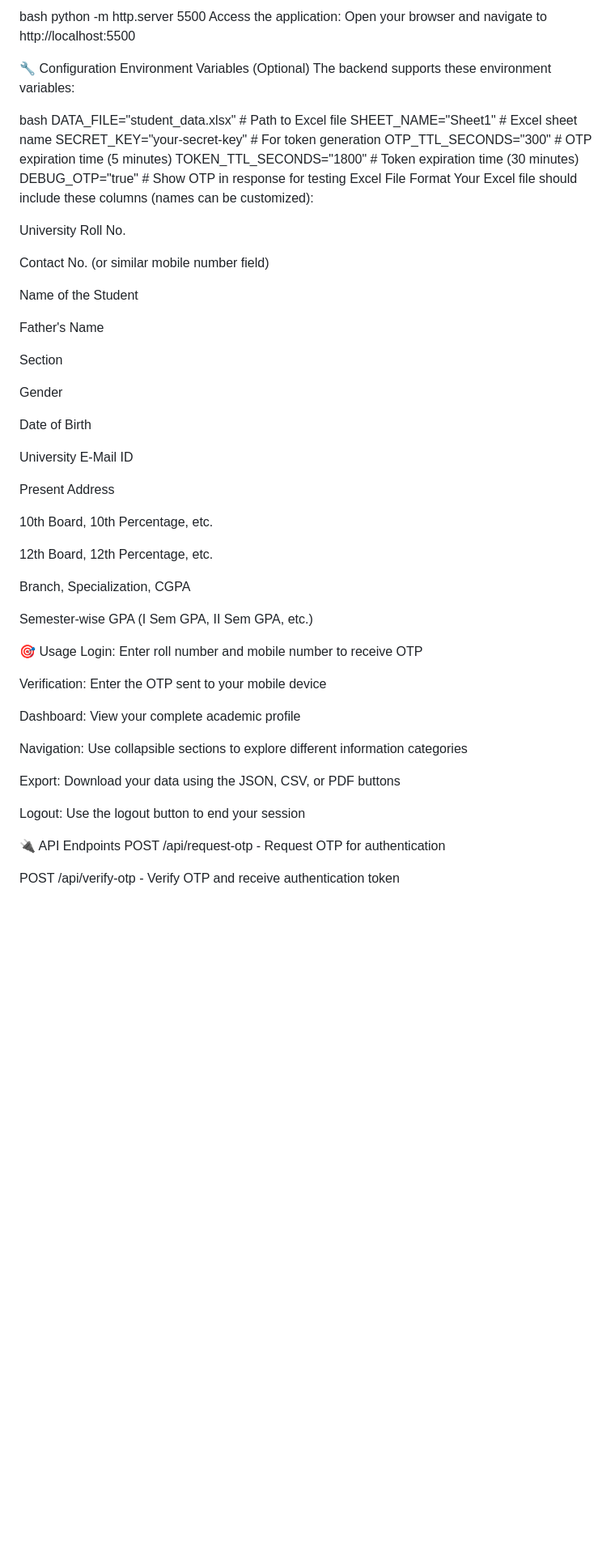
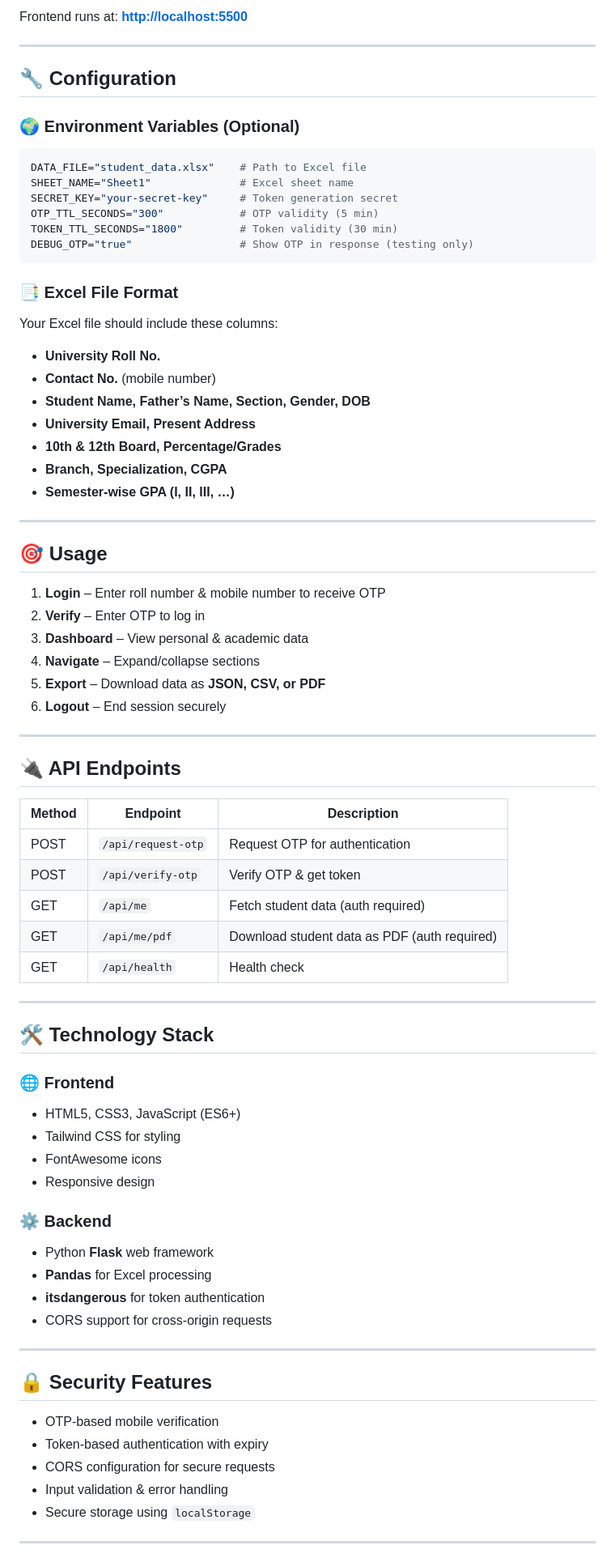
Before and after one commit to ankit-kumarz/Student-info-JECRC, a Markdown page: README.md, the part around the change printed below. Shown: that part at 81% size. Rendered like a GitHub page; blank space fills up the shorter version.

````diff
--- a/README.md
+++ b/README.md
@@ -81,64 +87,83 @@ Or use Python's built-in server:
 
-bash
-python -m http.server 5500
-Access the application:
-Open your browser and navigate to http://localhost:5500
+Frontend runs at: **[http://localhost:5500](http://localhost:5500)**
 
-🔧 Configuration
-Environment Variables (Optional)
-The backend supports these environment variables:
+---
 
-bash
-DATA_FILE="student_data.xlsx"           # Path to Excel file
-SHEET_NAME="Sheet1"                     # Excel sheet name
-SECRET_KEY="your-secret-key"            # For token generation
-OTP_TTL_SECONDS="300"                   # OTP expiration time (5 minutes)
-TOKEN_TTL_SECONDS="1800"                # Token expiration time (30 minutes)
-DEBUG_OTP="true"                        # Show OTP in response for testing
-Excel File Format
-Your Excel file should include these columns (names can be customized):
+## 🔧 Configuration
 
-University Roll No.
+### 🌍 Environment Variables (Optional)
 
-Contact No. (or similar mobile number field)
+```bash
+DATA_FILE="student_data.xlsx"    # Path to Excel file
+SHEET_NAME="Sheet1"              # Excel sheet name
+SECRET_KEY="your-secret-key"     # Token generation secret
+OTP_TTL_SECONDS="300"            # OTP validity (5 min)
+TOKEN_TTL_SECONDS="1800"         # Token validity (30 min)
+DEBUG_OTP="true"                 # Show OTP in response (testing only)
+```
 
-Name of the Student
+### 📑 Excel File Format
 
-Father's Name
+Your Excel file should include these columns:
 
-Section
+* **University Roll No.**
+* **Contact No.** (mobile number)
+* **Student Name, Father’s Name, Section, Gender, DOB**
+* **University Email, Present Address**
+* **10th & 12th Board, Percentage/Grades**
+* **Branch, Specialization, CGPA**
+* **Semester-wise GPA (I, II, III, …)**
 
-Gender
+---
 
-Date of Birth
+## 🎯 Usage
 
-University E-Mail ID
+1. **Login** – Enter roll number & mobile number to receive OTP
+2. **Verify** – Enter OTP to log in
+3. **Dashboard** – View personal & academic data
+4. **Navigate** – Expand/collapse sections
+5. **Export** – Download data as **JSON, CSV, or PDF**
+6. **Logout** – End session securely
 
-Present Address
+---
 
-10th Board, 10th Percentage, etc.
+## 🔌 API Endpoints
 
-12th Board, 12th Percentage, etc.
+| Method | Endpoint           | Description                                  |
+| ------ | ------------------ | -------------------------------------------- |
+| POST   | `/api/request-otp` | Request OTP for authentication               |
+| POST   | `/api/verify-otp`  | Verify OTP & get token                       |
+| GET    | `/api/me`          | Fetch student data (auth required)           |
+| GET    | `/api/me/pdf`      | Download student data as PDF (auth required) |
+| GET    | `/api/health`      | Health check                                 |
 
-Branch, Specialization, CGPA
+---
 
-Semester-wise GPA (I Sem GPA, II Sem GPA, etc.)
+## 🛠️ Technology Stack
 
-🎯 Usage
-Login: Enter roll number and mobile number to receive OTP
+### 🌐 Frontend
 
-Verification: Enter the OTP sent to your mobile device
+* HTML5, CSS3, JavaScript (ES6+)
+* Tailwind CSS for styling
+* FontAwesome icons
+* Responsive design
 
-Dashboard: View your complete academic profile
+### ⚙️ Backend
 
-Navigation: Use collapsible sections to explore different information categories
+* Python **Flask** web framework
+* **Pandas** for Excel processing
+* **itsdangerous** for token authentication
+* CORS support for cross-origin requests
 
-Export: Download your data using the JSON, CSV, or PDF buttons
+---
 
-Logout: Use the logout button to end your session
+## 🔒 Security Features
 
-🔌 API Endpoints
-POST /api/request-otp - Request OTP for authentication
+* OTP-based mobile verification
+* Token-based authentication with expiry
+* CORS configuration for secure requests
+* Input validation & error handling
+* Secure storage using `localStorage`
 
-POST /api/verify-otp - Verify OTP and receive authentication token
+---
 
````
Also changed, not shown: other parts of README.md (+87 -117 lines).
